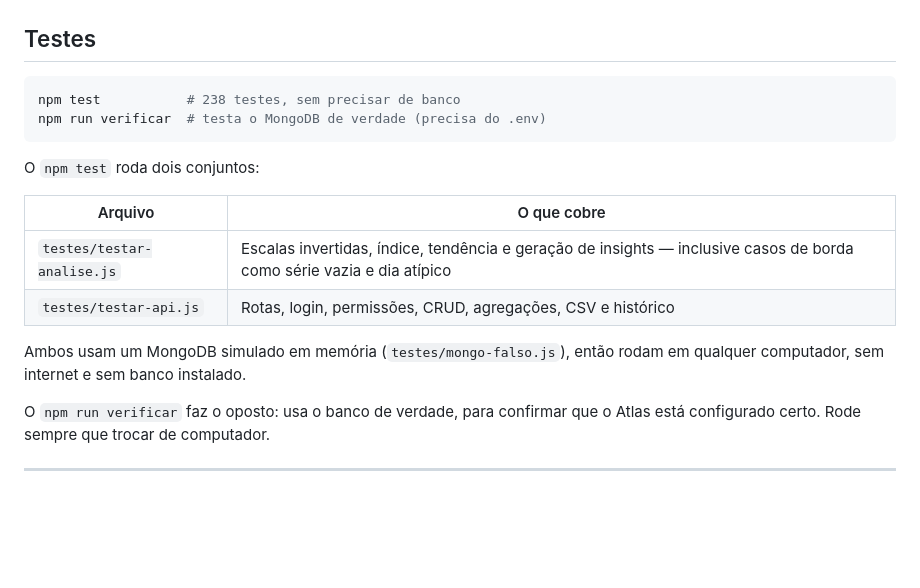
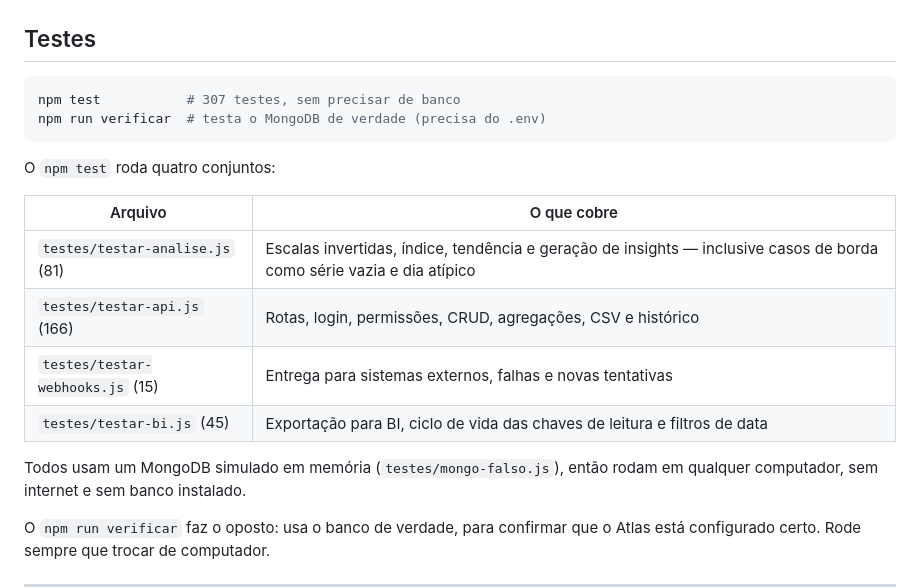
Before and after one commit to azka-zenin/riscozero, a Markdown page: LEIA-ME.md, the part around the change. Drawn GitHub-style; blank space fills up the shorter version.

````diff
--- a/LEIA-ME.md
+++ b/LEIA-ME.md
@@ -351,18 +351,20 @@ automaticamente.
 ## Testes
 
 ```bash
-npm test           # 238 testes, sem precisar de banco
+npm test           # 307 testes, sem precisar de banco
 npm run verificar  # testa o MongoDB de verdade (precisa do .env)
 ```
 
-O `npm test` roda dois conjuntos:
+O `npm test` roda quatro conjuntos:
 
 | Arquivo | O que cobre |
 |---|---|
-| `testes/testar-analise.js` | Escalas invertidas, índice, tendência e geração de insights — inclusive casos de borda como série vazia e dia atípico |
-| `testes/testar-api.js` | Rotas, login, permissões, CRUD, agregações, CSV e histórico |
+| `testes/testar-analise.js` (81) | Escalas invertidas, índice, tendência e geração de insights — inclusive casos de borda como série vazia e dia atípico |
+| `testes/testar-api.js` (166) | Rotas, login, permissões, CRUD, agregações, CSV e histórico |
+| `testes/testar-webhooks.js` (15) | Entrega para sistemas externos, falhas e novas tentativas |
+| `testes/testar-bi.js` (45) | Exportação para BI, ciclo de vida das chaves de leitura e filtros de data |
 
-Ambos usam um MongoDB simulado em memória (`testes/mongo-falso.js`), então
+Todos usam um MongoDB simulado em memória (`testes/mongo-falso.js`), então
 rodam em qualquer computador, sem internet e sem banco instalado.
 
 O `npm run verificar` faz o oposto: usa o banco de verdade, para confirmar que o
````
Also changed, not shown: APRESENTACAO.md (+1 -1 lines), PROJETO.md (+5 -4 lines).
